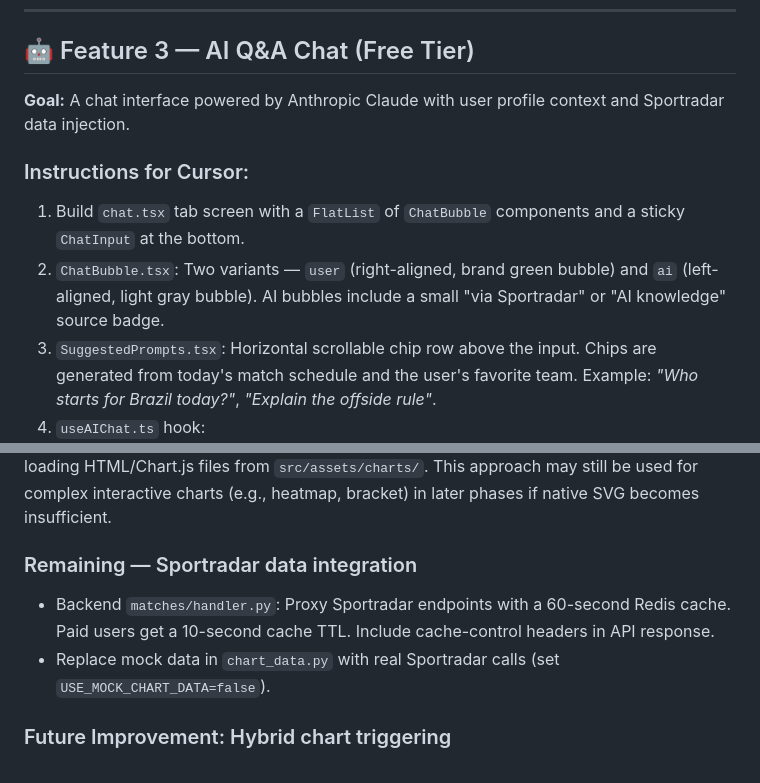
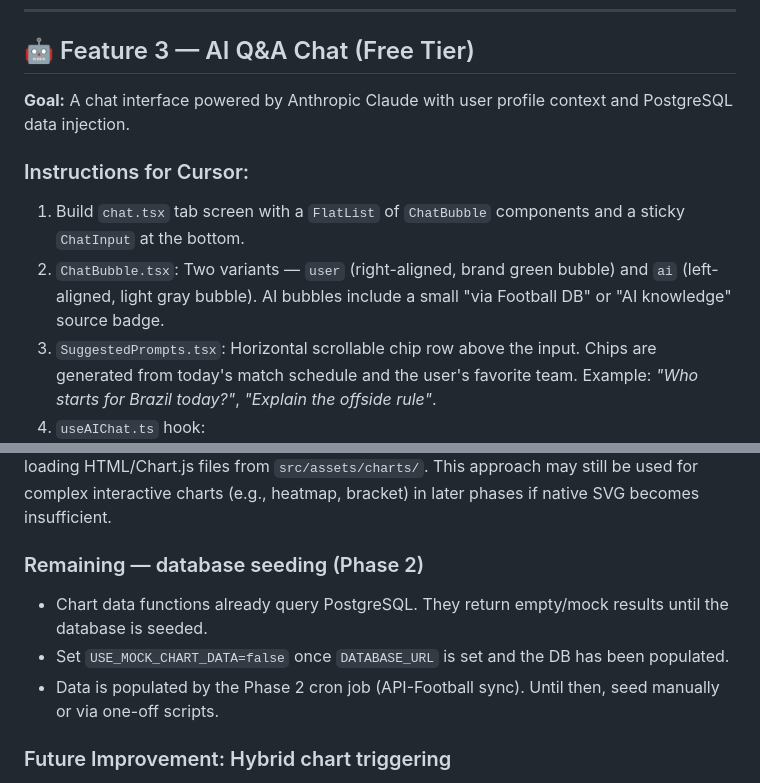
Before and after one commit to luboyang3/wc-companion, a Markdown page: .cursorrules/FEATURE_PLANS.md, 2 parts joined by grey strips. GitHub-like rendering.

```diff
--- a/.cursorrules/FEATURE_PLANS.md
+++ b/.cursorrules/FEATURE_PLANS.md
@@ -52,12 +52,12 @@ interface UserProfile {
 
 ## 🤖 Feature 3 — AI Q&A Chat (Free Tier)
 
-**Goal:** A chat interface powered by Anthropic Claude with user profile context and Sportradar data injection.
+**Goal:** A chat interface powered by Anthropic Claude with user profile context and PostgreSQL data injection.
 
 ### Instructions for Cursor:
 
 1. Build `chat.tsx` tab screen with a `FlatList` of `ChatBubble` components and a sticky `ChatInput` at the bottom.
-2. `ChatBubble.tsx`: Two variants — `user` (right-aligned, brand green bubble) and `ai` (left-aligned, light gray bubble). AI bubbles include a small "via Sportradar" or "AI knowledge" source badge.
+2. `ChatBubble.tsx`: Two variants — `user` (right-aligned, brand green bubble) and `ai` (left-aligned, light gray bubble). AI bubbles include a small "via Football DB" or "AI knowledge" source badge.
 3. `SuggestedPrompts.tsx`: Horizontal scrollable chip row above the input. Chips are generated from today's match schedule and the user's favorite team. Example: *"Who starts for Brazil today?"*, *"Explain the offside rule"*.
 4. `useAIChat.ts` hook:
    - Maintains `messages: ChatMessage[]` array in state.
@@ -138,9 +141,10 @@ def handler(event, context):
 
 Adding a new chart type requires only 3 touchpoints: a tool definition in `chart_tools.py`, a data fetcher in `chart_data.py`, and a React Native component registered in `ChartRenderer.tsx`. The original plan also envisioned a `VisualizationWebView.tsx` wrapper loading HTML/Chart.js files from `src/assets/charts/`. This approach may still be used for complex interactive charts (e.g., heatmap, bracket) in later phases if native SVG becomes insufficient.
 
-### Remaining — Sportradar data integration
-- Backend `matches/handler.py`: Proxy Sportradar endpoints with a 60-second Redis cache. Paid users get a 10-second cache TTL. Include cache-control headers in API response.
-- Replace mock data in `chart_data.py` with real Sportradar calls (set `USE_MOCK_CHART_DATA=false`).
+### Remaining — database seeding (Phase 2)
+- Chart data functions already query PostgreSQL. They return empty/mock results until the database is seeded.
+- Set `USE_MOCK_CHART_DATA=false` once `DATABASE_URL` is set and the DB has been populated.
+- Data is populated by the Phase 2 cron job (API-Football sync). Until then, seed manually or via one-off scripts.
 
 ### Future Improvement: Hybrid chart triggering
 - Keep tool-calling as the primary chart trigger, and add a lightweight backend hint layer that injects currently-available chart opportunities into the prompt context (for example, available teams/players/matches). This can improve chart relevance without requiring large tool descriptions in every request.
```
Also changed, not shown: other parts of .cursorrules/FEATURE_PLANS.md (+13 -10 lines), .cursorrules/CURSOR_RULES.md (+21 -13 lines), .cursorrules/DATA_STORAGE_PLAN.md (+26 -44 lines).
